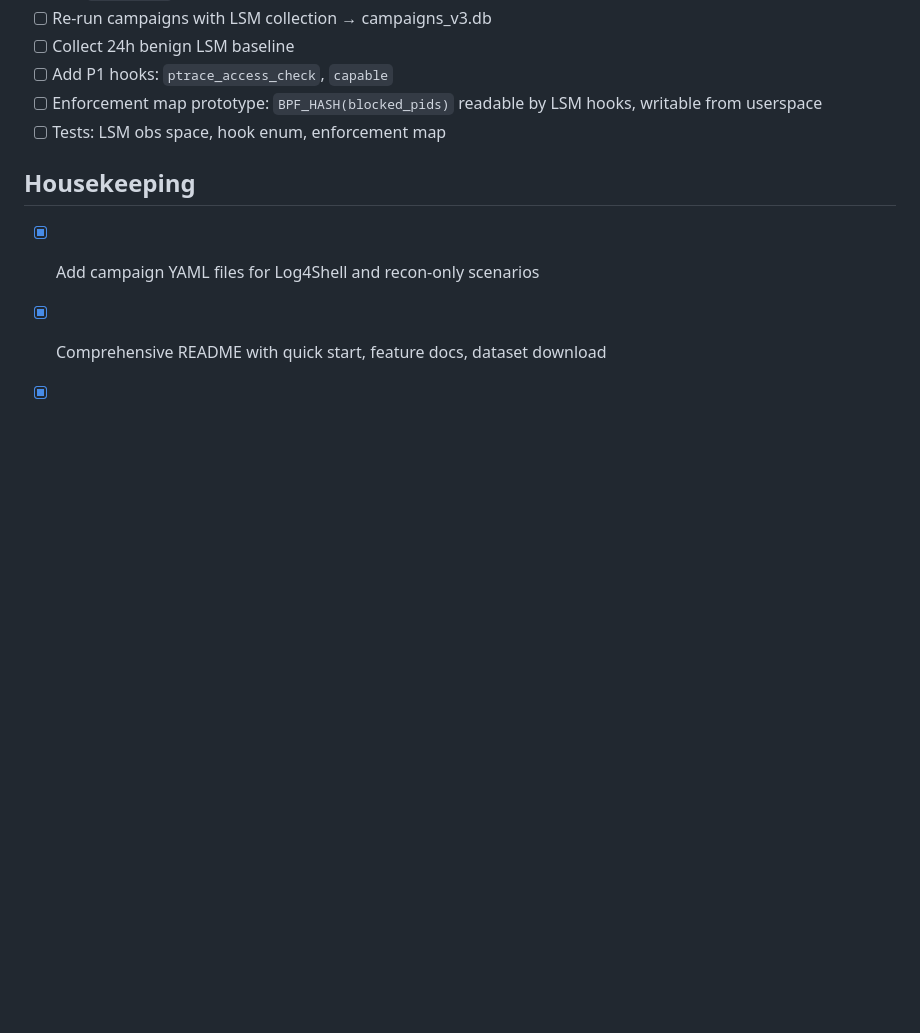
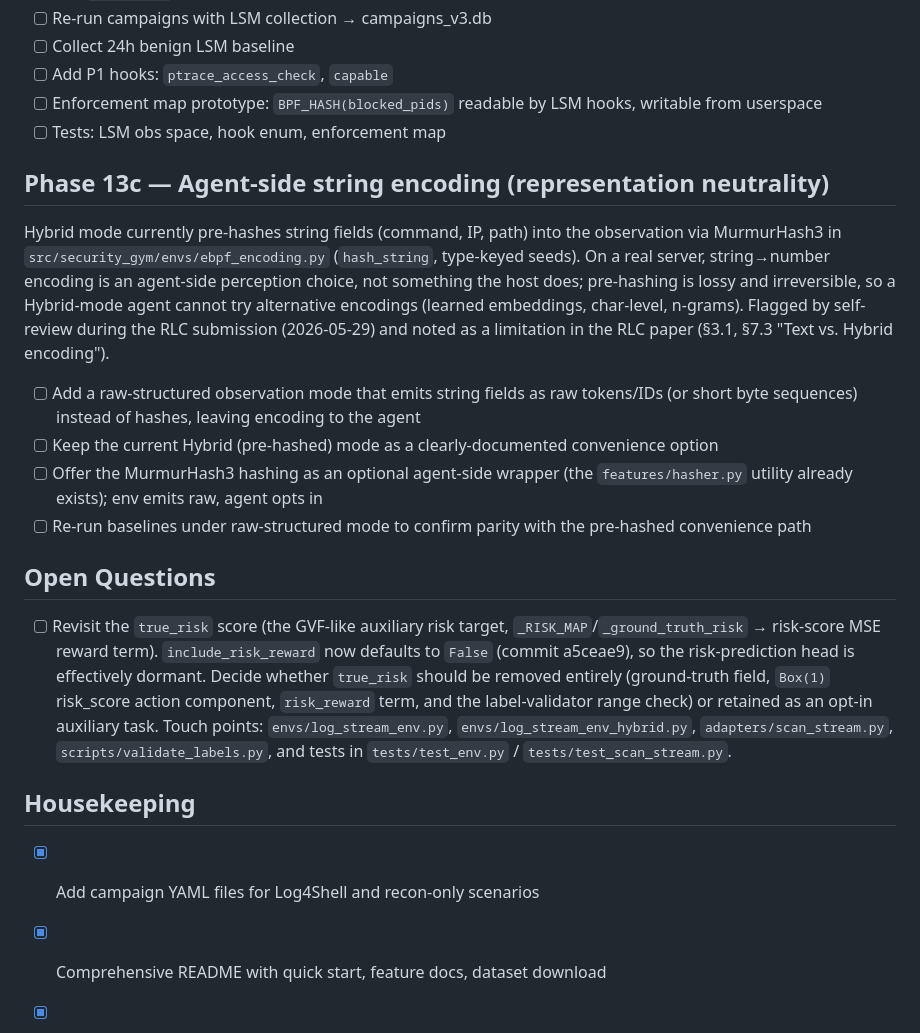
Before and after one commit to j-klawson/security-gym, a Markdown page: TODO.md, the part around the change. GitHub-like rendering; blank space fills up the shorter version.

Commit message:
docs(todo): track true_risk removal decision and agent-side encoding
Add an Open Questions entry to revisit the true_risk auxiliary score now
that include_risk_reward defaults to False, enumerating the touch points
for full removal versus opt-in retention. Also record Phase 13c
(agent-side string encoding / representation neutrality) flagged during
RLC self-review.

```diff
--- a/TODO.md
+++ b/TODO.md
@@ -181,6 +181,19 @@ Add BPF LSM security decision signals. Requires kernel config on Isildur.
 - [ ] Enforcement map prototype: `BPF_HASH(blocked_pids)` readable by LSM hooks, writable from userspace
 - [ ] Tests: LSM obs space, hook enum, enforcement map
 
+## Phase 13c — Agent-side string encoding (representation neutrality)
+
+Hybrid mode currently pre-hashes string fields (command, IP, path) into the observation via MurmurHash3 in `src/security_gym/envs/ebpf_encoding.py` (`hash_string`, type-keyed seeds). On a real server, string→number encoding is an agent-side perception choice, not something the host does; pre-hashing is lossy and irreversible, so a Hybrid-mode agent cannot try alternative encodings (learned embeddings, char-level, n-grams). Flagged by self-review during the RLC submission (2026-05-29) and noted as a limitation in the RLC paper (§3.1, §7.3 "Text vs. Hybrid encoding").
+
+- [ ] Add a raw-structured observation mode that emits string fields as raw tokens/IDs (or short byte sequences) instead of hashes, leaving encoding to the agent
+- [ ] Keep the current Hybrid (pre-hashed) mode as a clearly-documented convenience option
+- [ ] Offer the MurmurHash3 hashing as an optional agent-side wrapper (the `features/hasher.py` utility already exists); env emits raw, agent opts in
+- [ ] Re-run baselines under raw-structured mode to confirm parity with the pre-hashed convenience path
+
+## Open Questions
+
+- [ ] Revisit the `true_risk` score (the GVF-like auxiliary risk target, `_RISK_MAP`/`_ground_truth_risk` → risk-score MSE reward term). `include_risk_reward` now defaults to `False` (commit a5ceae9), so the risk-prediction head is effectively dormant. Decide whether `true_risk` should be removed entirely (ground-truth field, `Box(1)` risk_score action component, `risk_reward` term, and the label-validator range check) or retained as an opt-in auxiliary task. Touch points: `envs/log_stream_env.py`, `envs/log_stream_env_hybrid.py`, `adapters/scan_stream.py`, `scripts/validate_labels.py`, and tests in `tests/test_env.py` / `tests/test_scan_stream.py`.
+
 ## Housekeeping
 
 - [x] Add campaign YAML files for Log4Shell and recon-only scenarios
```
